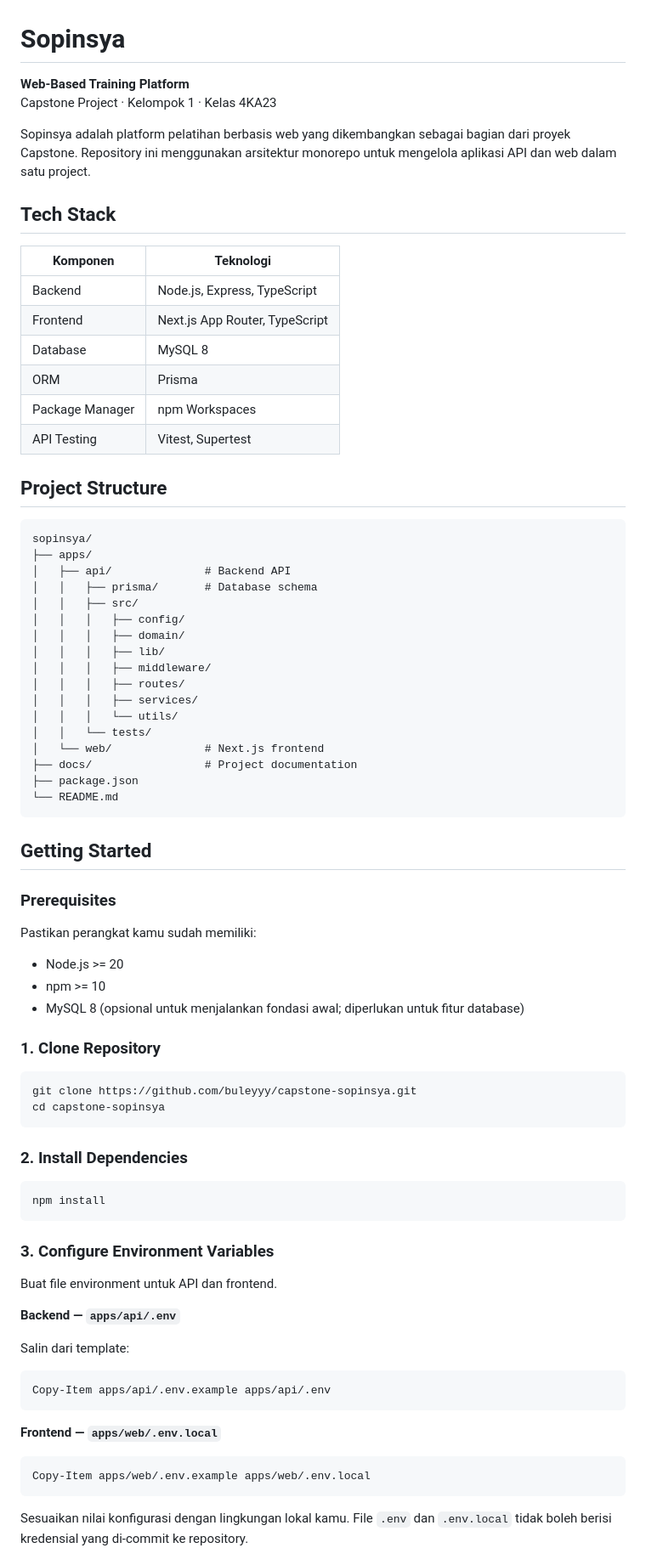
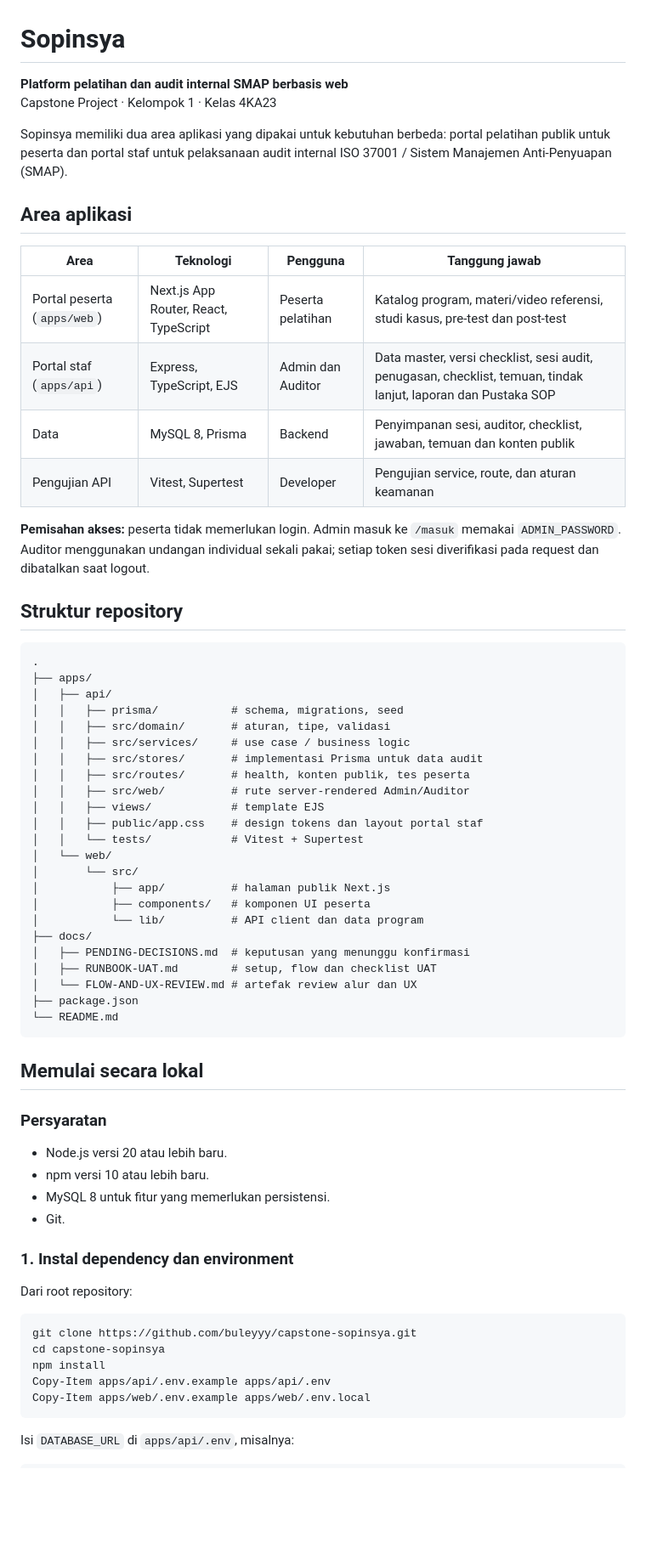
Before and after one commit to buleyyy/capstone-sopinsya, a Markdown page: README.md, the part around one of its changes. Shown at 85% size. GitHub-like rendering; blank space fills up the shorter version.

Commit message:
docs: refresh README for audit and training platform flows

````diff
--- a/README.md
+++ b/README.md
@@ -1,83 +1,69 @@
 # Sopinsya
 
-**Web-Based Training Platform**
+**Platform pelatihan dan audit internal SMAP berbasis web**
 Capstone Project · Kelompok 1 · Kelas 4KA23
 
-Sopinsya adalah platform pelatihan berbasis web yang dikembangkan sebagai bagian dari proyek Capstone. Repository ini menggunakan arsitektur monorepo untuk mengelola aplikasi API dan web dalam satu project.
+Sopinsya memiliki dua area aplikasi yang dipakai untuk kebutuhan berbeda: portal pelatihan publik untuk peserta dan portal staf untuk pelaksanaan audit internal ISO 37001 / Sistem Manajemen Anti-Penyuapan (SMAP).
 
-## Tech Stack
+## Area aplikasi
 
-| Komponen | Teknologi |
-|---|---|
-| Backend | Node.js, Express, TypeScript |
-| Frontend | Next.js App Router, TypeScript |
-| Database | MySQL 8 |
-| ORM | Prisma |
-| Package Manager | npm Workspaces |
-| API Testing | Vitest, Supertest |
+| Area | Teknologi | Pengguna | Tanggung jawab |
+|---|---|---|---|
+| Portal peserta (`apps/web`) | Next.js App Router, React, TypeScript | Peserta pelatihan | Katalog program, materi/video referensi, studi kasus, pre-test dan post-test |
+| Portal staf (`apps/api`) | Express, TypeScript, EJS | Admin dan Auditor | Data master, versi checklist, sesi audit, penugasan, checklist, temuan, tindak lanjut, laporan dan Pustaka SOP |
+| Data | MySQL 8, Prisma | Backend | Penyimpanan sesi, auditor, checklist, jawaban, temuan dan konten publik |
+| Pengujian API | Vitest, Supertest | Developer | Pengujian service, route, dan aturan keamanan |
 
-## Project Structure
+**Pemisahan akses:** peserta tidak memerlukan login. Admin masuk ke `/masuk` memakai `ADMIN_PASSWORD`. Auditor menggunakan undangan individual sekali pakai; setiap token sesi diverifikasi pada request dan dibatalkan saat logout.
+
+## Struktur repository
 
 ```text
-sopinsya/
+.
 ├── apps/
-│   ├── api/              # Backend API
-│   │   ├── prisma/       # Database schema
-│   │   ├── src/
-│   │   │   ├── config/
-│   │   │   ├── domain/
-│   │   │   ├── lib/
-│   │   │   ├── middleware/
-│   │   │   ├── routes/
-│   │   │   ├── services/
-│   │   │   └── utils/
-│   │   └── tests/
-│   └── web/              # Next.js frontend
-├── docs/                 # Project documentation
+│   ├── api/
+│   │   ├── prisma/           # schema, migrations, seed
+│   │   ├── src/domain/       # aturan, tipe, validasi
+│   │   ├── src/services/     # use case / business logic
+│   │   ├── src/stores/       # implementasi Prisma untuk data audit
+│   │   ├── src/routes/       # health, konten publik, tes peserta
+│   │   ├── src/web/          # rute server-rendered Admin/Auditor
+│   │   ├── views/            # template EJS
+│   │   ├── public/app.css    # design tokens dan layout portal staf
+│   │   └── tests/            # Vitest + Supertest
+│   └── web/
+│       └── src/
+│           ├── app/          # halaman publik Next.js
+│           ├── components/   # komponen UI peserta
+│           └── lib/          # API client dan data program
+├── docs/
+│   ├── PENDING-DECISIONS.md  # keputusan yang menunggu konfirmasi
+│   ├── RUNBOOK-UAT.md        # setup, flow dan checklist UAT
+│   └── FLOW-AND-UX-REVIEW.md # artefak review alur dan UX
 ├── package.json
 └── README.md
 ```
 
-## Getting Started
+## Memulai secara lokal
 
-### Prerequisites
+### Persyaratan
 
-Pastikan perangkat kamu sudah memiliki:
+- Node.js versi 20 atau lebih baru.
+- npm versi 10 atau lebih baru.
+- MySQL 8 untuk fitur yang memerlukan persistensi.
+- Git.
 
-- Node.js >= 20
-- npm >= 10
-- MySQL 8 (opsional untuk menjalankan fondasi awal; diperlukan untuk fitur database)
+### 1. Instal dependency dan environment
 
-### 1. Clone Repository
+Dari root repository:
 
-```bash
+```powershell
 git clone https://github.com/buleyyy/capstone-sopinsya.git
 cd capstone-sopinsya
-```
-
-### 2. Install Dependencies
-
-```bash
 npm install
-```
-
-### 3. Configure Environment Variables
-
-Buat file environment untuk API dan frontend.
-
-**Backend — `apps/api/.env`**
-
-Salin dari template:
-
-```powershell
 Copy-Item apps/api/.env.example apps/api/.env
-```
-
-**Frontend — `apps/web/.env.local`**
-
-```powershell
 Copy-Item apps/web/.env.example apps/web/.env.local
 ```
 
-Sesuaikan nilai konfigurasi dengan lingkungan lokal kamu. File `.env` dan `.env.local` tidak boleh berisi kredensial yang di-commit ke repository.
+Isi `DATABASE_URL` di `apps/api/.env`, misalnya:
 
````
Also changed, not shown: other parts of README.md (+77 -128 lines).
